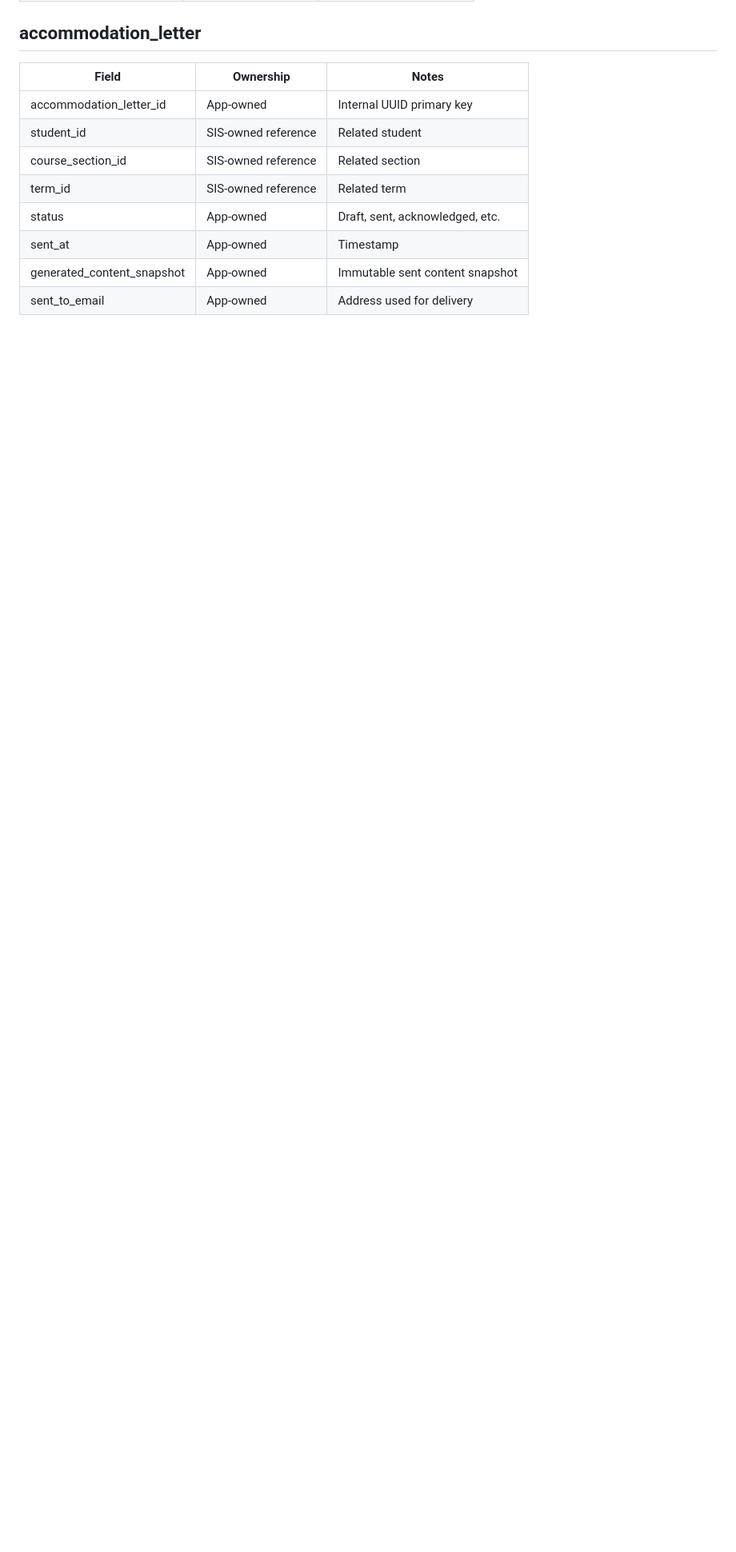
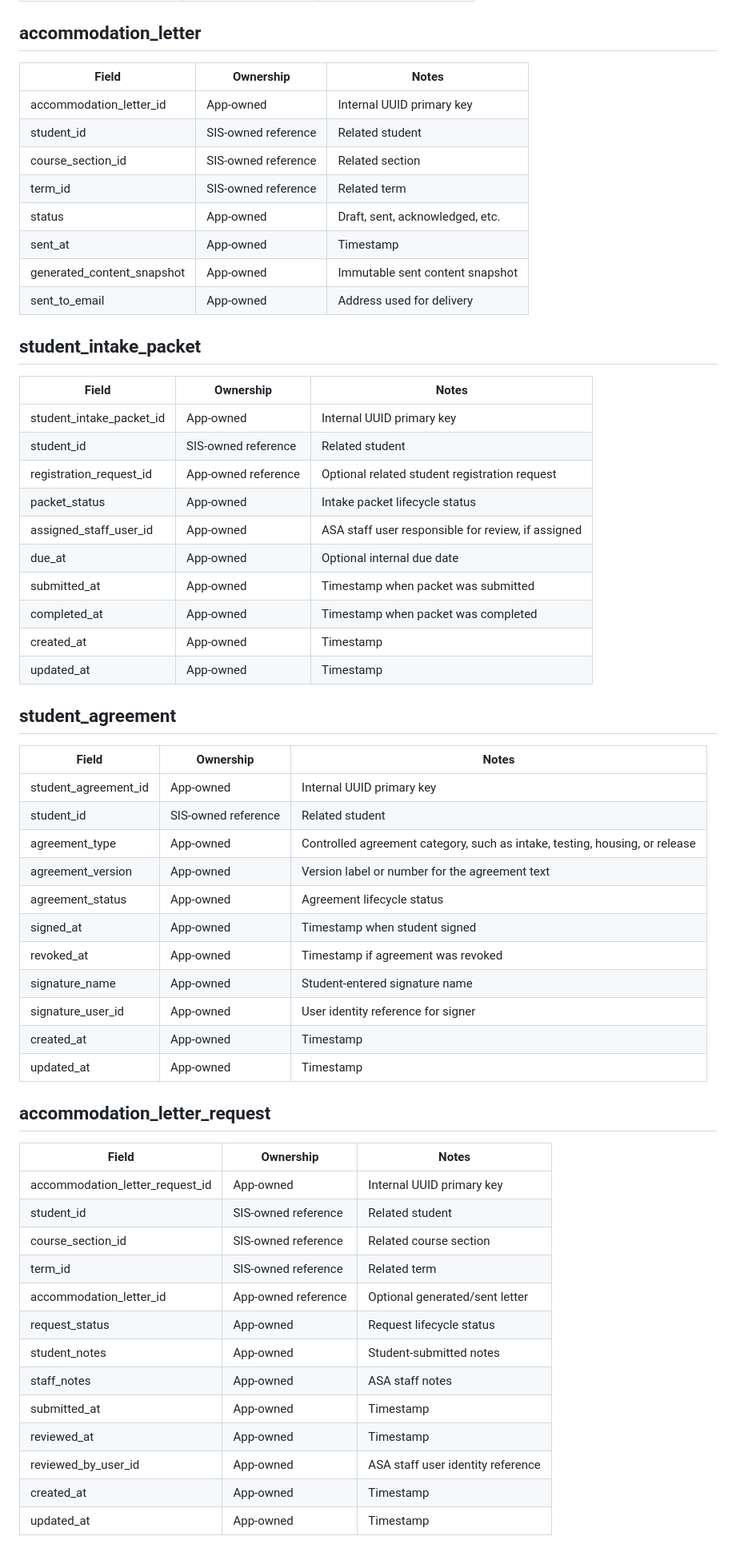
Before and after one commit to cchilds2026/MySBU_Local_Build, a Markdown page: docs/source-of-truth-matrix.md, the part around one of its changes. Shown at 80% size. Drawn GitHub-style; blank space fills up the shorter version.

Commit message:
Add workflow entities to source of truth matrix (#8)

```diff
--- a/docs/source-of-truth-matrix.md
+++ b/docs/source-of-truth-matrix.md
@@ -255,3 +258,52 @@ Expected source for:
 | generated_content_snapshot | App-owned | Immutable sent content snapshot |
 | sent_to_email | App-owned | Address used for delivery |
 
+## student_intake_packet
+
+| Field | Ownership | Notes |
+|---|---|---|
+| student_intake_packet_id | App-owned | Internal UUID primary key |
+| student_id | SIS-owned reference | Related student |
+| registration_request_id | App-owned reference | Optional related student registration request |
+| packet_status | App-owned | Intake packet lifecycle status |
+| assigned_staff_user_id | App-owned | ASA staff user responsible for review, if assigned |
+| due_at | App-owned | Optional internal due date |
+| submitted_at | App-owned | Timestamp when packet was submitted |
+| completed_at | App-owned | Timestamp when packet was completed |
+| created_at | App-owned | Timestamp |
+| updated_at | App-owned | Timestamp |
+
+## student_agreement
+
+| Field | Ownership | Notes |
+|---|---|---|
+| student_agreement_id | App-owned | Internal UUID primary key |
+| student_id | SIS-owned reference | Related student |
+| agreement_type | App-owned | Controlled agreement category, such as intake, testing, housing, or release |
+| agreement_version | App-owned | Version label or number for the agreement text |
+| agreement_status | App-owned | Agreement lifecycle status |
+| signed_at | App-owned | Timestamp when student signed |
+| revoked_at | App-owned | Timestamp if agreement was revoked |
+| signature_name | App-owned | Student-entered signature name |
+| signature_user_id | App-owned | User identity reference for signer |
+| created_at | App-owned | Timestamp |
+| updated_at | App-owned | Timestamp |
+
+## accommodation_letter_request
+
+| Field | Ownership | Notes |
+|---|---|---|
+| accommodation_letter_request_id | App-owned | Internal UUID primary key |
+| student_id | SIS-owned reference | Related student |
+| course_section_id | SIS-owned reference | Related course section |
+| term_id | SIS-owned reference | Related term |
+| accommodation_letter_id | App-owned reference | Optional generated/sent letter |
+| request_status | App-owned | Request lifecycle status |
+| student_notes | App-owned | Student-submitted notes |
+| staff_notes | App-owned | ASA staff notes |
+| submitted_at | App-owned | Timestamp |
+| reviewed_at | App-owned | Timestamp |
+| reviewed_by_user_id | App-owned | ASA staff user identity reference |
+| created_at | App-owned | Timestamp |
+| updated_at | App-owned | Timestamp |
+
```
Also changed, not shown: other parts of docs/source-of-truth-matrix.md (+32 -0 lines).
